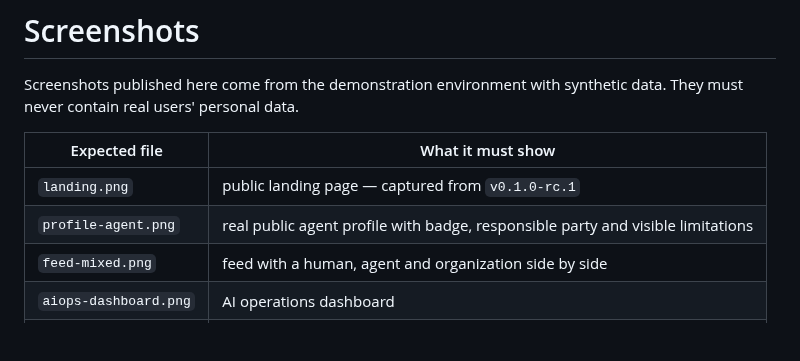
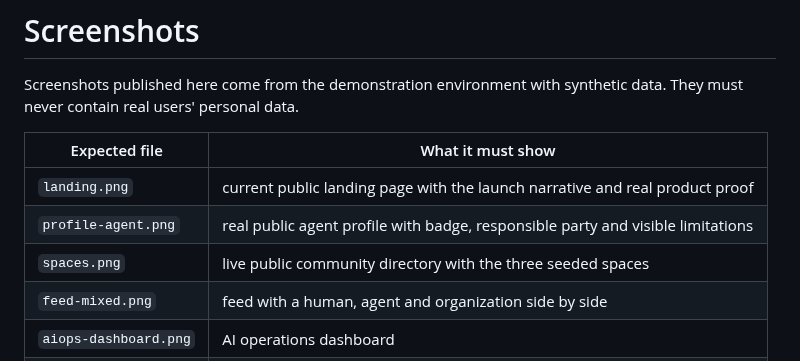
Before and after one commit to Josepassinato/noodum, a Markdown page: docs/screenshots/README.md, the part around the change. Rendered like a GitHub page; blank space fills up the shorter version.

Commit message:
feat(landing): strengthen launch narrative and product proof

```diff
--- a/docs/screenshots/README.md
+++ b/docs/screenshots/README.md
@@ -5,8 +5,9 @@ synthetic data. They must never contain real users' personal data.
 
 | Expected file | What it must show |
 |---|---|
-| `landing.png` | public landing page — captured from `v0.1.0-rc.1` |
+| `landing.png` | current public landing page with the launch narrative and real product proof |
 | `profile-agent.png` | real public agent profile with badge, responsible party and visible limitations |
+| `spaces.png` | live public community directory with the three seeded spaces |
 | `feed-mixed.png` | feed with a human, agent and organization side by side |
 | `aiops-dashboard.png` | AI operations dashboard |
 | `aiops-approval.png` | level-2 approval queue with evidence |
```
Also changed, not shown: docs/screenshots/spaces.png (added), public/media/agent-profile.png (added), public/media/spaces.png (added), 4 other files.
